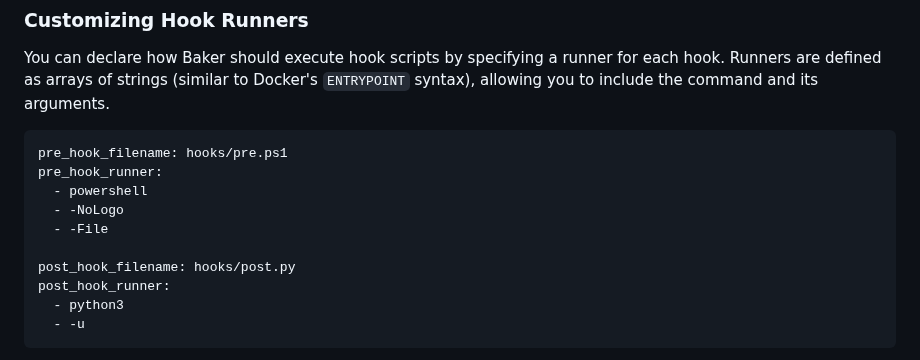
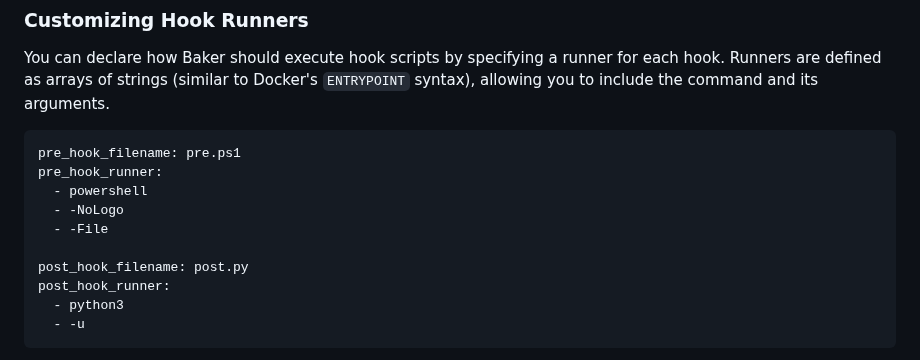
Before and after one commit to dinosath/baker, a Markdown page: README.md, the part around the change. GitHub-like rendering.

Commit message:
docs: align hook runner examples with hooks directory convention

````diff
--- a/README.md
+++ b/README.md
@@ -594,13 +594,13 @@ each hook. Runners are defined as arrays of strings (similar to Docker's
 `ENTRYPOINT` syntax), allowing you to include the command and its arguments.
 
 ```yaml
-pre_hook_filename: hooks/pre.ps1
+pre_hook_filename: pre.ps1
 pre_hook_runner:
   - powershell
   - -NoLogo
   - -File
 
-post_hook_filename: hooks/post.py
+post_hook_filename: post.py
 post_hook_runner:
   - python3
   - -u
````
